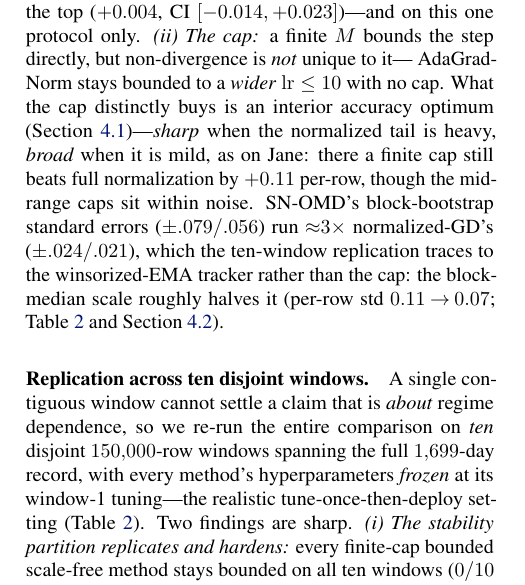
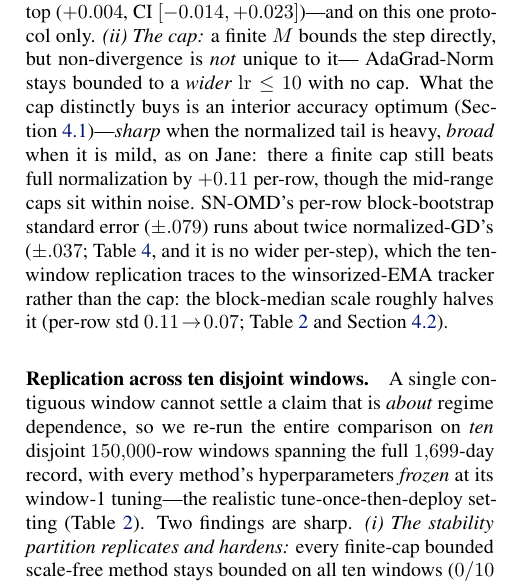
Before and after one commit to rafli-hl/dfsl, a LaTeX paper (paper/icml2026.tex): part of one column of page 5 of 22, cut so that both start at the same text. Compiled offline with pdfLaTeX.

Commit message:
Fix bootstrap-SE sentence to match Table 1 (audit Finding 3)
Line 496 cited normalized-GD's block-bootstrap SEs as +-.024/.021, which came from
the superseded table1_errorbars.csv (lr=2 run); the displayed tab:jane sources NGD
from baselines_jane.csv (lr=3) with per-row/per-step SE .037/.077. Corrected to the
table's per-row NGD SE (+-.037) and fixed the multiplier (.079/.037 ~ 2x, not ~3x),
added the per-step fact (SN-OMD is no wider per-step: .056 <= .077) and a \cref{tab:jane}
anchor so the number is traceable to the table. Body still 8pp (Conclusion+Limitations
on p8, Impact+References p9), build 22pp, 0 undefined refs, 0 overfull hboxes.

Co-Authored-By: Claude Opus 4.8 <noreply@anthropic.com>

```diff
--- a/paper/icml2026.tex
+++ b/paper/icml2026.tex
@@ -492,10 +492,10 @@ finite $M$ bounds the step directly, but non-divergence is \emph{not} unique to
 AdaGrad-Norm stays bounded to a \emph{wider} $\mathrm{lr}\le10$ with no cap. What the cap
 distinctly buys is an interior accuracy optimum (\cref{sec:msweep})---\emph{sharp} when the
 normalized tail is heavy, \emph{broad} when it is mild, as on Jane: there a finite cap still
-beats full normalization by ${+}0.11$ per-row, though the mid-range caps sit within noise. SN-OMD's block-bootstrap standard
-errors ($\pm.079/.056$) run ${\approx}3\times$ normalized-GD's ($\pm.024/.021$), which the
-ten-window replication traces to the winsorized-EMA tracker rather than the cap: the
-block-median scale roughly halves it (per-row std $0.11\!\to\!0.07$;
+beats full normalization by ${+}0.11$ per-row, though the mid-range caps sit within noise. SN-OMD's per-row block-bootstrap standard
+error ($\pm.079$) runs about twice normalized-GD's ($\pm.037$; \cref{tab:jane}, and it is no
+wider per-step), which the ten-window replication traces to the winsorized-EMA tracker rather
+than the cap: the block-median scale roughly halves it (per-row std $0.11\!\to\!0.07$;
 \cref{tab:replication,sec:tracker}).
 
 \paragraph{Replication across ten disjoint windows.} A single contiguous window cannot
```
Also changed, not shown: paper/icml2026.pdf.
